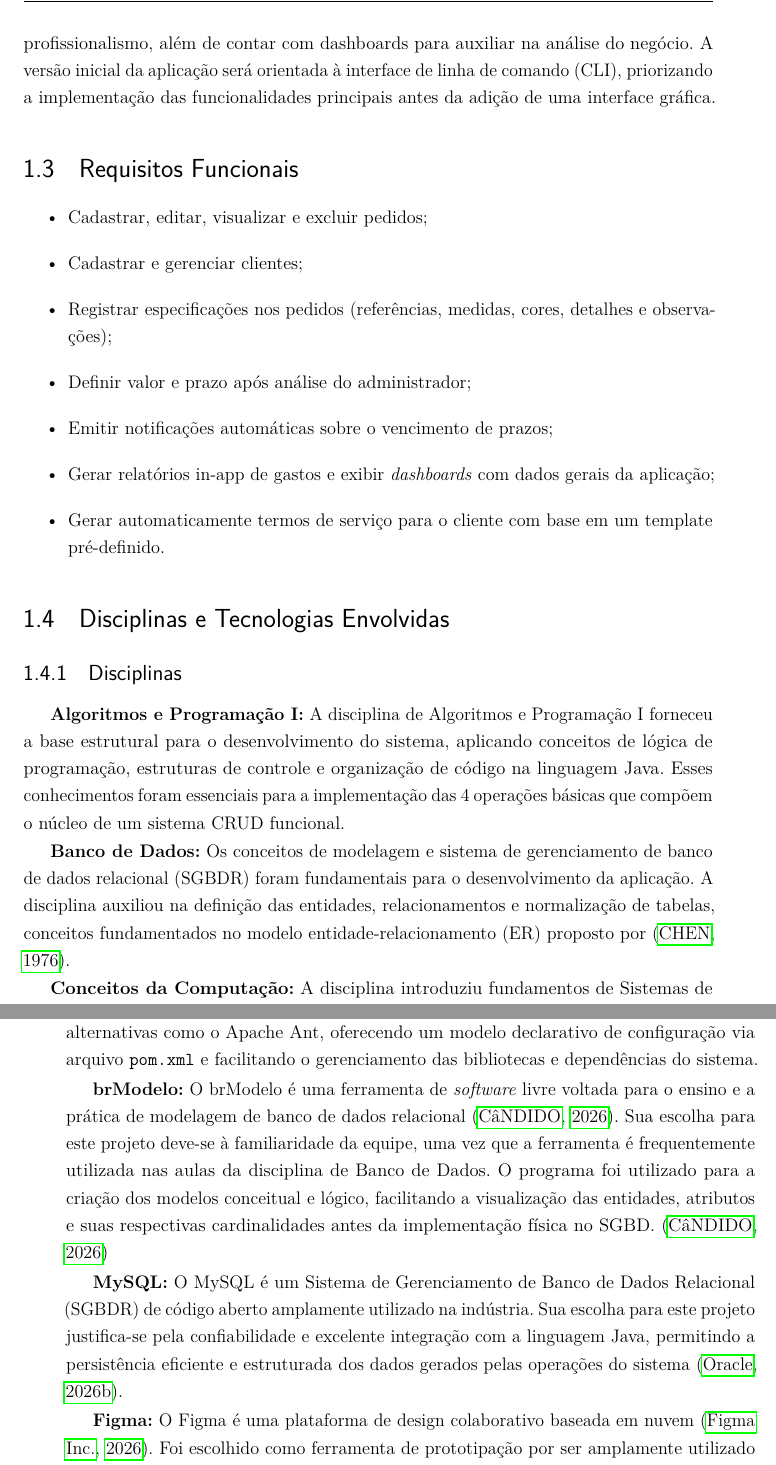
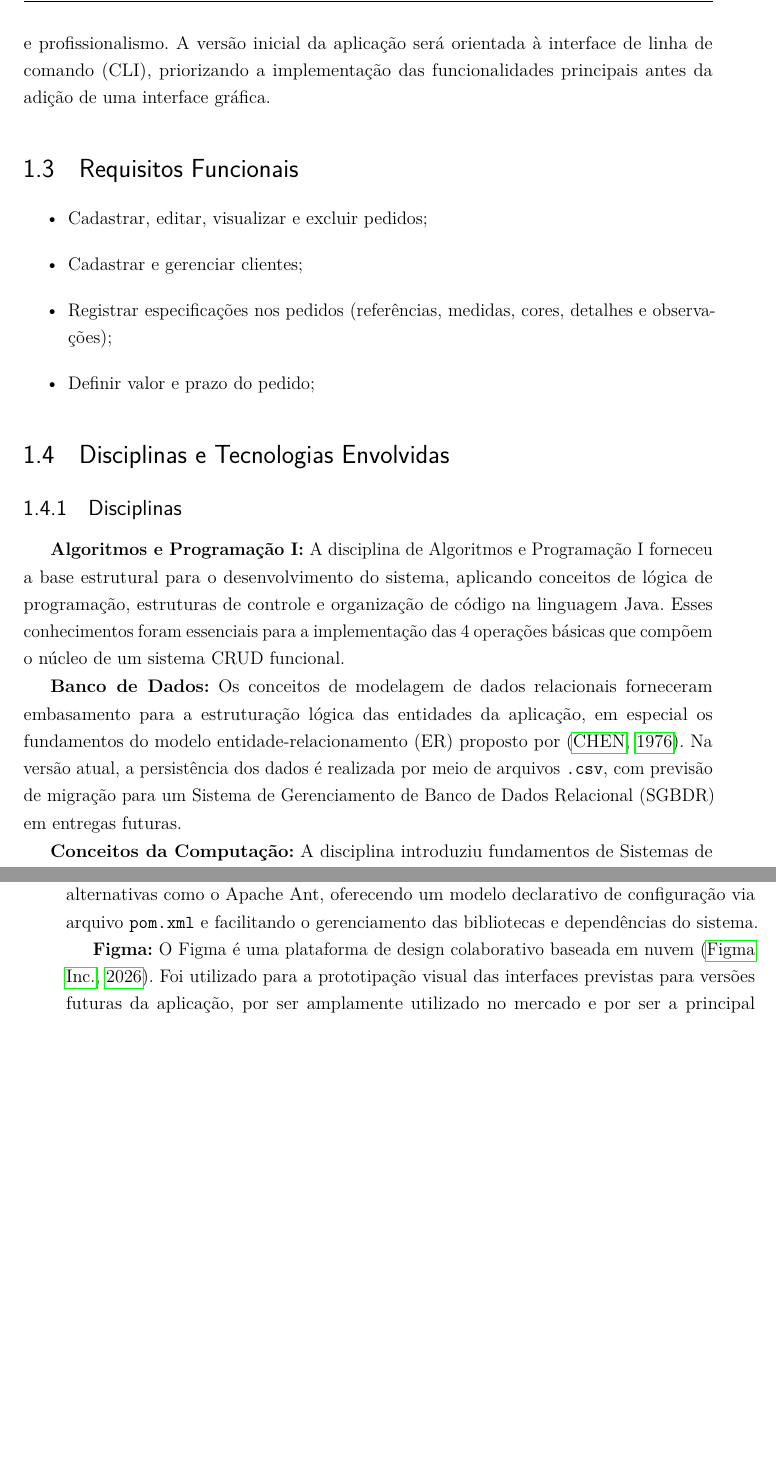
Before and after one commit to Sunnycidal/ProjetoIntegrador, a LaTeX thesis (Semestre_I/docs/main.tex, which reads Semestre_I/docs/caps/cap1.tex): two parts of pages 10 and 11 of 21, joined at a grey line, cut at the place of the change, the shorter picture padded with empty space. Compiled offline with pdfLaTeX.

Commit message:
fix: corrige incoerencia conceitual no texto

```diff
--- a/Semestre_I/docs/caps/cap1.tex
+++ b/Semestre_I/docs/caps/cap1.tex
@@ -37,8 +38,7 @@ para organizar clientes e acompanhar pedidos.
 O objetivo da aplicação é auxiliar artistas independentes que trabalham sob
 comissão a organizar e gerenciar seus clientes, pedidos e materiais. O sistema
 visa permitir o controle completo de clientes, solicitações, prazos e valores,
-proporcionando maior organização e profissionalismo, além de contar com dashboards
-para auxiliar na análise do negócio. A versão inicial da aplicação será orientada
+proporcionando maior organização e profissionalismo. A versão inicial da aplicação será orientada
 à interface de linha de comando (CLI), priorizando a implementação das
 funcionalidades principais antes da adição de uma interface gráfica.
 
@@ -48,14 +48,8 @@ funcionalidades principais antes da adição de uma interface gráfica.
     \item Cadastrar e gerenciar clientes;
     \item Registrar especificações nos pedidos
     (referências, medidas, cores, detalhes e observações);
-    \item Definir valor e prazo após análise do administrador;
-    \item Emitir notificações automáticas sobre o vencimento de prazos;
-    \item Gerar relatórios in-app de gastos e exibir \textit{dashboards} com dados
-    gerais da aplicação;
-    \item Gerar automaticamente termos de serviço para o cliente com base
-    em um template pré-definido.
+    \item Definir valor e prazo do pedido;
 \end{itemize}
-
 
 \section{Disciplinas e Tecnologias Envolvidas}
 
@@ -69,11 +63,12 @@ Java. Esses conhecimentos foram essenciais para a implementação das 4
 operações básicas que compõem o núcleo de um sistema CRUD funcional.
 
 \textbf{Banco de Dados:}
-Os conceitos de modelagem e sistema de gerenciamento de banco de dados
-relacional (SGBDR) foram fundamentais para o desenvolvimento da aplicação.
-A disciplina auxiliou na definição das entidades, relacionamentos e
-normalização de tabelas, conceitos fundamentados no modelo
-entidade-relacionamento (ER) proposto por~\cite{chen1976}.
+Os conceitos de modelagem de dados relacionais forneceram embasamento
+para a estruturação lógica das entidades da aplicação, em especial os
+fundamentos do modelo entidade-relacionamento (ER) proposto por~\cite{chen1976}. Na
+versão atual, a persistência dos dados é realizada por meio de arquivos
+\texttt{.csv}, com previsão de migração para um Sistema de Gerenciamento
+de Banco de Dados Relacional (SGBDR) em entregas futuras.
 
 \textbf{Conceitos da Computação:}
 A disciplina introduziu fundamentos de Sistemas de Informação (SI) e
@@ -116,26 +110,11 @@ Ant, oferecendo um modelo declarativo de configuração via arquivo
 \texttt{pom.xml} e facilitando o gerenciamento das bibliotecas e dependências
 do sistema.
 
-\textbf{brModelo:}
-O brModelo é uma ferramenta de \textit{software} livre voltada para o ensino
-e a prática de modelagem de banco de dados relacional~\cite{brmodelo}. Sua
-escolha para este projeto deve-se à familiaridade da equipe, uma vez que a
-ferramenta é frequentemente utilizada nas aulas da disciplina de Banco de Dados.
-O programa foi utilizado para a criação dos modelos conceitual e lógico, facilitando
-a visualização das entidades, atributos e suas respectivas cardinalidades antes da
-implementação física no SGBD.~\cite{brmodelo}
-
-\textbf{MySQL:}
-O MySQL é um Sistema de Gerenciamento de Banco de Dados Relacional (SGBDR)
-de código aberto amplamente utilizado na indústria. Sua escolha para este
-projeto justifica-se pela confiabilidade e excelente integração com a
-linguagem Java, permitindo a persistência eficiente e estruturada dos dados
-gerados pelas operações do sistema~\cite{mysql}.
-
 \textbf{Figma:}
 O Figma é uma plataforma de design colaborativo baseada em nuvem~\cite{figma}.
-Foi escolhido como ferramenta de prototipação por ser amplamente utilizado
-no mercado e por ser a principal ferramenta de design adotada pelo curso.
+Foi utilizado para a prototipação visual das interfaces previstas para versões
+futuras da aplicação, por ser amplamente utilizado no mercado e por ser a
+principal ferramenta de design adotada pelo curso.
 
 \textbf{draw.io:}
 O draw.io é uma ferramenta online de diagramação, modelagem visual
```
Also changed, not shown: Semestre_I/docs/caps/cap2.tex (+6 -7 lines), Semestre_I/docs/referencias.bib (+0 -16 lines), Semestre_I/docs/main.pdf, Semestre_I/docs/caps/cap1.tex (12 more changed lines).
